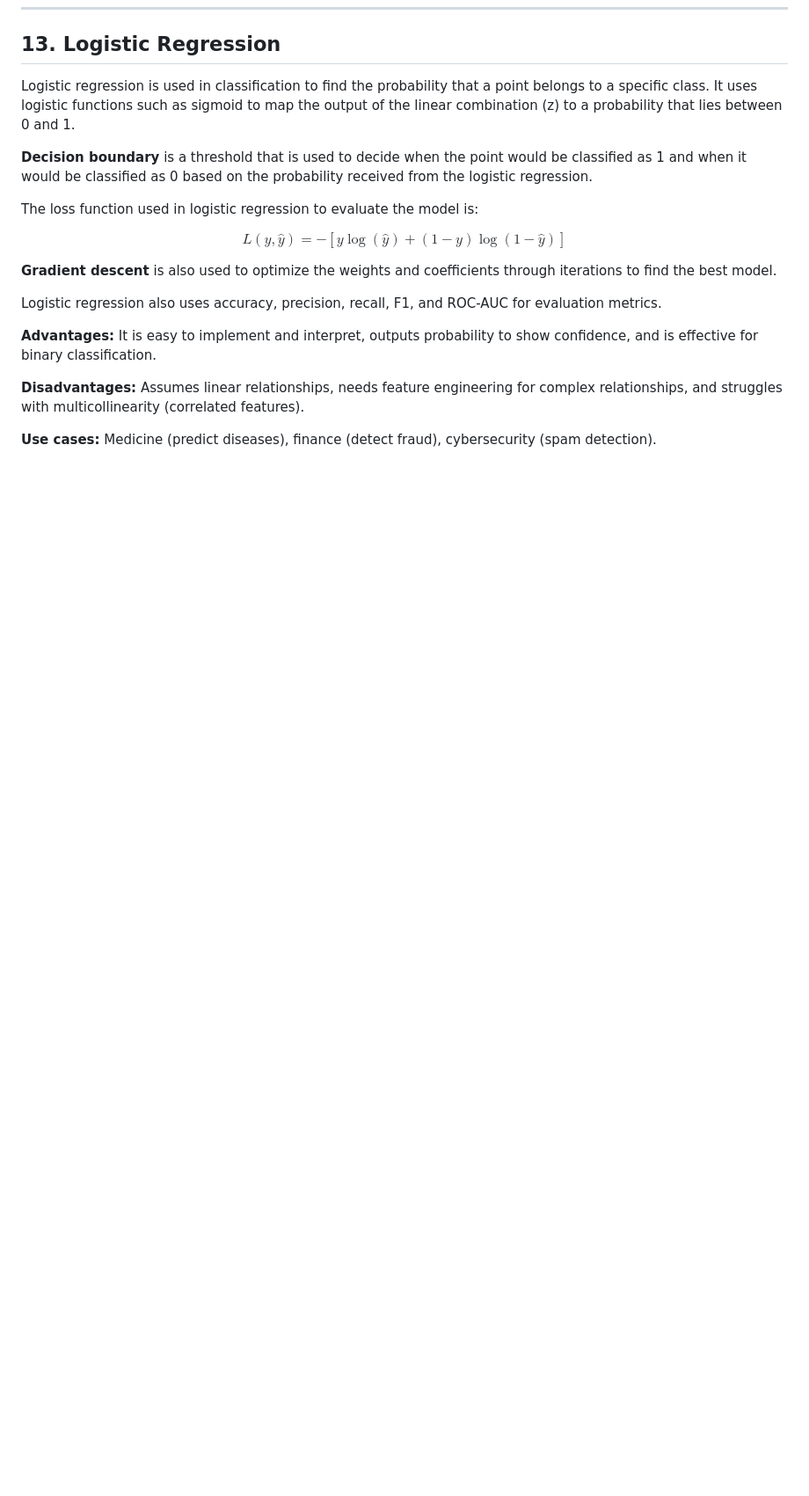
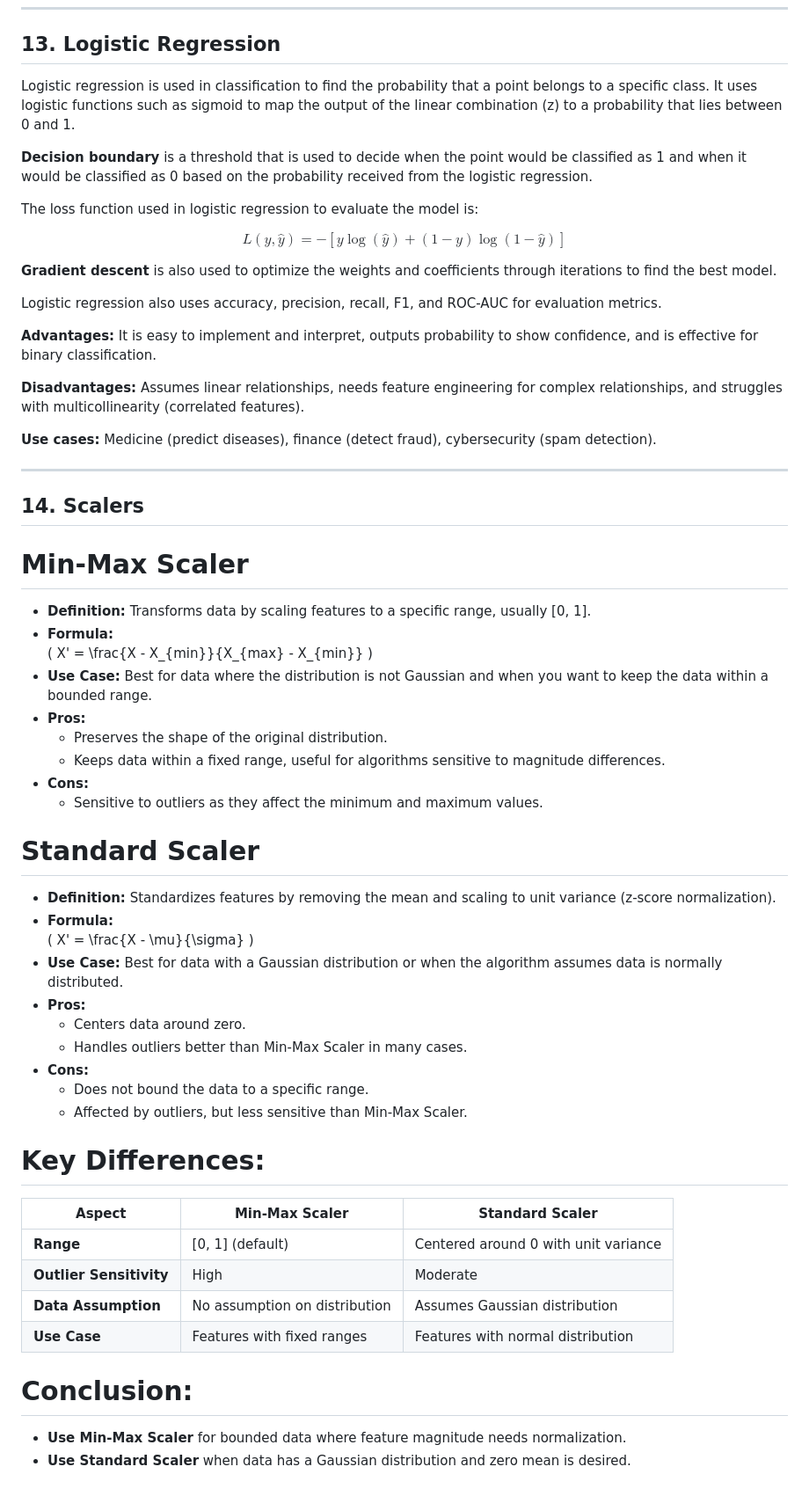
Before and after one commit to AhmedYasserIbrahim/Class-Notes, a Markdown page: DataScience/Final_Summary.md, the part around the change. Shown: that part at 88% size. Rendered like a GitHub page; blank space fills up the shorter version.

```diff
--- a/DataScience/Final_Summary.md
+++ b/DataScience/Final_Summary.md
@@ -310,3 +310,42 @@ Logistic regression also uses accuracy, precision, recall, F1, and ROC-AUC for e
 **Disadvantages:** Assumes linear relationships, needs feature engineering for complex relationships, and struggles with multicollinearity (correlated features).
 
 **Use cases:** Medicine (predict diseases), finance (detect fraud), cybersecurity (spam detection).
+
+---
+
+## 14. Scalers
+
+# Min-Max Scaler
+- **Definition:** Transforms data by scaling features to a specific range, usually [0, 1].
+- **Formula:**
+  \( X' = \frac{X - X_{min}}{X_{max} - X_{min}} \)
+- **Use Case:** Best for data where the distribution is not Gaussian and when you want to keep the data within a bounded range.
+- **Pros:**
+  - Preserves the shape of the original distribution.
+  - Keeps data within a fixed range, useful for algorithms sensitive to magnitude differences.
+- **Cons:**
+  - Sensitive to outliers as they affect the minimum and maximum values.
+
+# Standard Scaler
+- **Definition:** Standardizes features by removing the mean and scaling to unit variance (z-score normalization).
+- **Formula:**
+  \( X' = \frac{X - \mu}{\sigma} \)
+- **Use Case:** Best for data with a Gaussian distribution or when the algorithm assumes data is normally distributed.
+- **Pros:**
+  - Centers data around zero.
+  - Handles outliers better than Min-Max Scaler in many cases.
+- **Cons:**
+  - Does not bound the data to a specific range.
+  - Affected by outliers, but less sensitive than Min-Max Scaler.
+
+# Key Differences:
+| Aspect                  | Min-Max Scaler                 | Standard Scaler                |
+|------------------------|--------------------------------|--------------------------------|
+| **Range**             | [0, 1] (default)               | Centered around 0 with unit variance |
+| **Outlier Sensitivity**| High                          | Moderate                      |
+| **Data Assumption**   | No assumption on distribution | Assumes Gaussian distribution  |
+| **Use Case**          | Features with fixed ranges    | Features with normal distribution |
+
+# Conclusion:
+- **Use Min-Max Scaler** for bounded data where feature magnitude needs normalization.
+- **Use Standard Scaler** when data has a Gaussian distribution and zero mean is desired.
```
